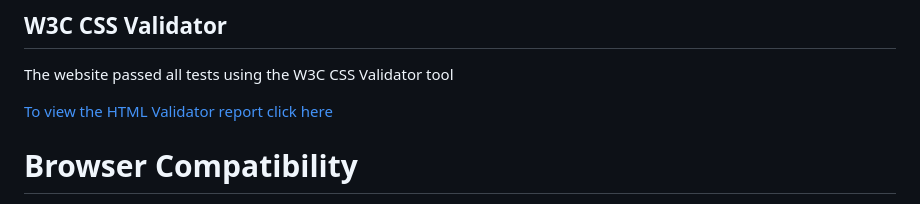
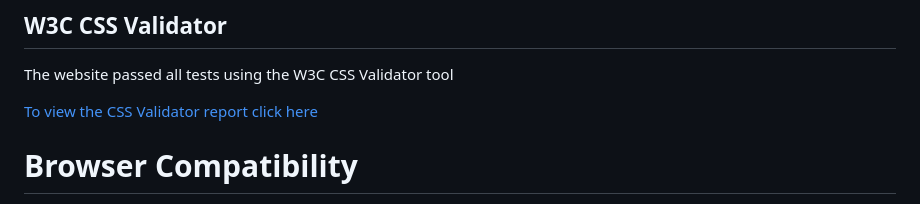
Before and after one commit to MorrisWalkerUK/milestone-project-one, a Markdown page: TESTING.md, the part around the change. Drawn GitHub-style.

Commit message:
Feat: TESTING.md amendments

```diff
--- a/TESTING.md
+++ b/TESTING.md
@@ -29,7 +29,7 @@ The website passed all tests using the W3C HTML Validator tool.  There were some
 
 The website passed all tests using the W3C CSS Validator tool
 
-<a href="/W3C CSS Validation milestone-project-one.pdf">To view the HTML Validator report click here</a>
+<a href="/W3C CSS Validation milestone-project-one.pdf">To view the CSS Validator report click here</a>
 
 # Browser Compatibility
 
```
